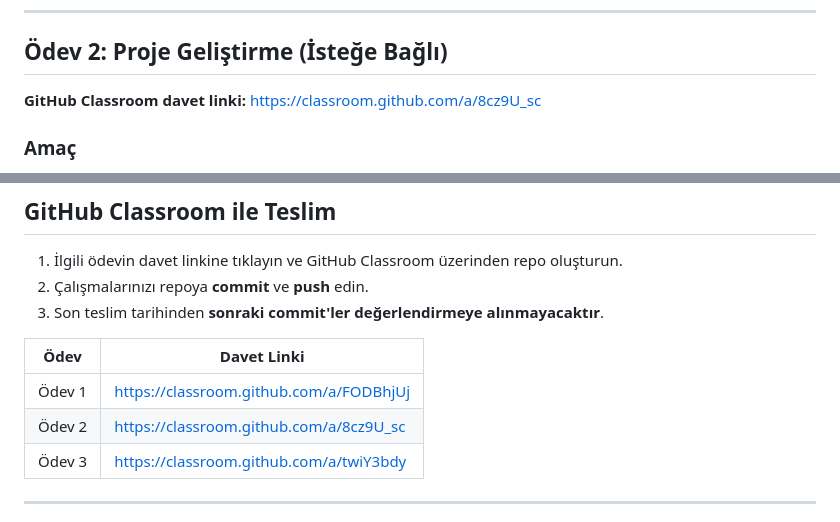
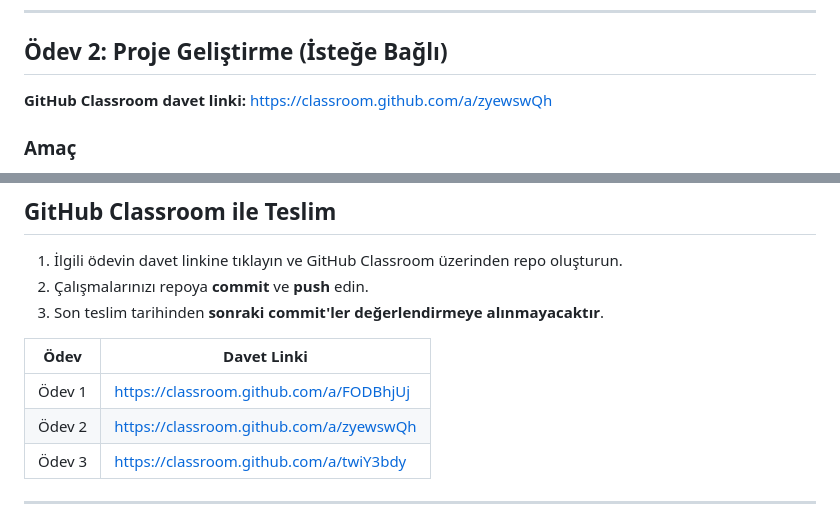
Before and after one commit to gusanmaz/bdt, a Markdown page: odevler.md, 2 parts joined by grey strips. Drawn GitHub-style.

```diff
--- a/odevler.md
+++ b/odevler.md
@@ -89,7 +89,7 @@ Açık veri platformlarındaki büyük veri setlerinden ilginç ve beklenmedik b
 
 ## Ödev 2: Proje Geliştirme (İsteğe Bağlı)
 
-**GitHub Classroom davet linki:** https://classroom.github.com/a/8cz9U_sc
+**GitHub Classroom davet linki:** https://classroom.github.com/a/zyewswQh
 
 ### Amaç
 
@@ -152,7 +152,7 @@ Notebook'un başında veya uygun bir hücrede **ad, soyad, öğrenci numarası**
 | Ödev | Davet Linki |
 |------|-------------|
 | Ödev 1 | https://classroom.github.com/a/FODBhjUj |
-| Ödev 2 | https://classroom.github.com/a/8cz9U_sc |
+| Ödev 2 | https://classroom.github.com/a/zyewswQh |
 | Ödev 3 | https://classroom.github.com/a/twiY3bdy |
 
 ---
```
